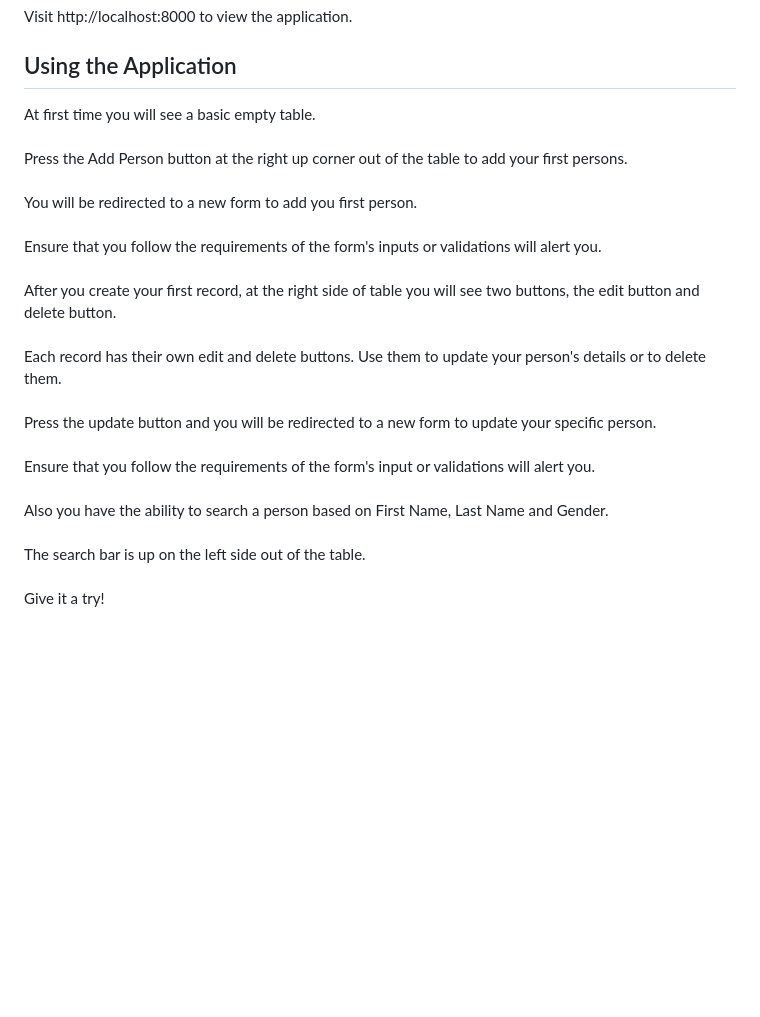
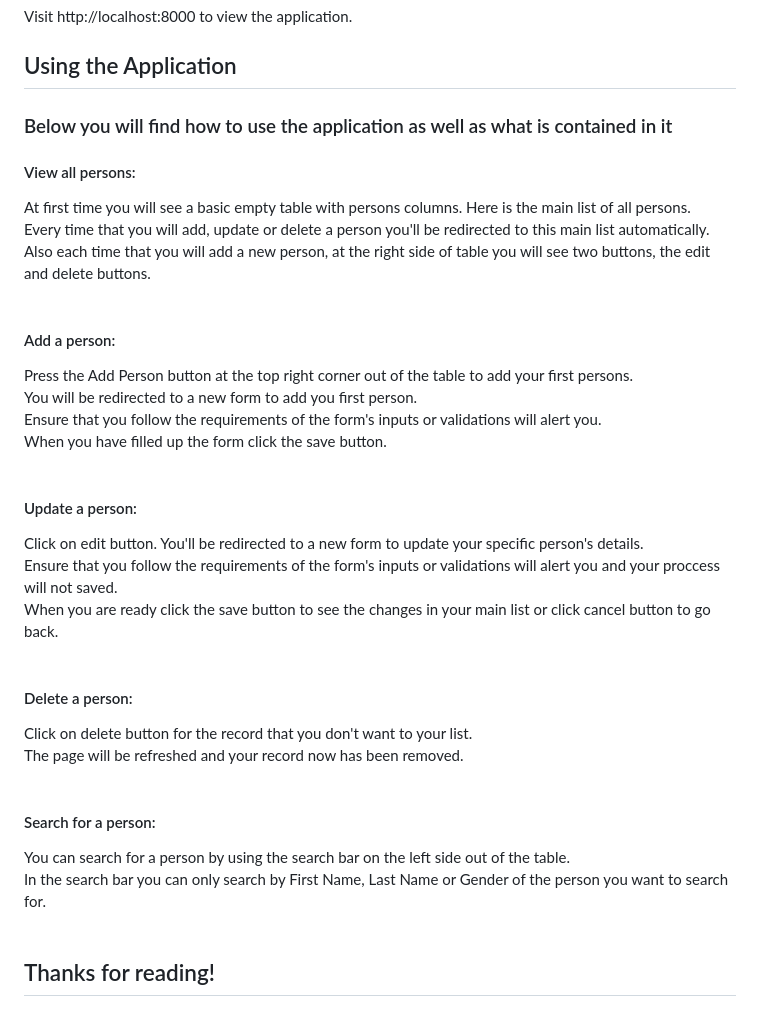
Before and after one commit to tdimis/Person_Manager, a Markdown page: README.md, the part around the change. GitHub-like rendering; blank space fills up the shorter version.

Commit message:
readme instructions updated

```diff
--- a/README.md
+++ b/README.md
@@ -86,11 +86,19 @@ php artisan serve
 You can now access and use the Person Management CRUD Web Application in your browser.<br><br>Visit http://localhost:8000 to view the application.
 
 ## Using the Application
-At first time you will see a basic empty table.<br><br>Press the Add Person button at the right up corner out of the table to add your first persons.<br><br>
-You will be redirected to a new form to add you first person. <br><br>Ensure that you follow the requirements of the form's inputs or validations will alert you.<br><br>
-After you create your first record, at the right side of table you will see two buttons, the edit button and delete button.<br><br>
-Each record has their own edit and delete buttons. Use them to update your person's details or to delete them.<br><br>
-Press the update button and you will be redirected to a new form to update your specific person.<br><br>
-Ensure that you follow the requirements of the form's input or validations will alert you.<br><br>
-Also you have the ability to search a person based on First Name, Last Name and Gender.<br><br>
-The search bar is up on the left side out of the table. <br><br>Give it a try!
+### Below you will find how to use the application as well as what is contained in it
+#### View all persons:
+At first time you will see a basic empty table with persons columns. Here is the main list of all persons. <br>Every time that you will add, update or delete a person you'll be redirected to this main list automatically.<br>
+Also each time that you will add a new person, at the right side of table you will see two buttons, the edit and delete buttons.<br><br>
+#### Add a person:
+Press the Add Person button at the top right corner out of the table to add your first persons.<br>
+You will be redirected to a new form to add you first person. <br>Ensure that you follow the requirements of the form's inputs or validations will alert you. <br>When you have filled up the form click the save button.<br><br>
+#### Update a person:
+Click on edit button. You'll be redirected to a new form to update your specific person's details. <br>Ensure that you follow the requirements of the form's inputs or validations will alert you and your proccess will not saved. <br>When you are ready click the save button to see the changes in your main list or click cancel button to go back.<br><br>
+#### Delete a person:
+Click on delete button for the record that you don't want to your list. <br>The page will be refreshed and your record now has been removed.<br><br>
+#### Search for a person:
+You can search for a person by using the search bar on the left side out of the table.<br>
+In the search bar you can only search by First Name, Last Name or Gender of the person you want to search for.<br><br>
+
+## Thanks for reading!
```
